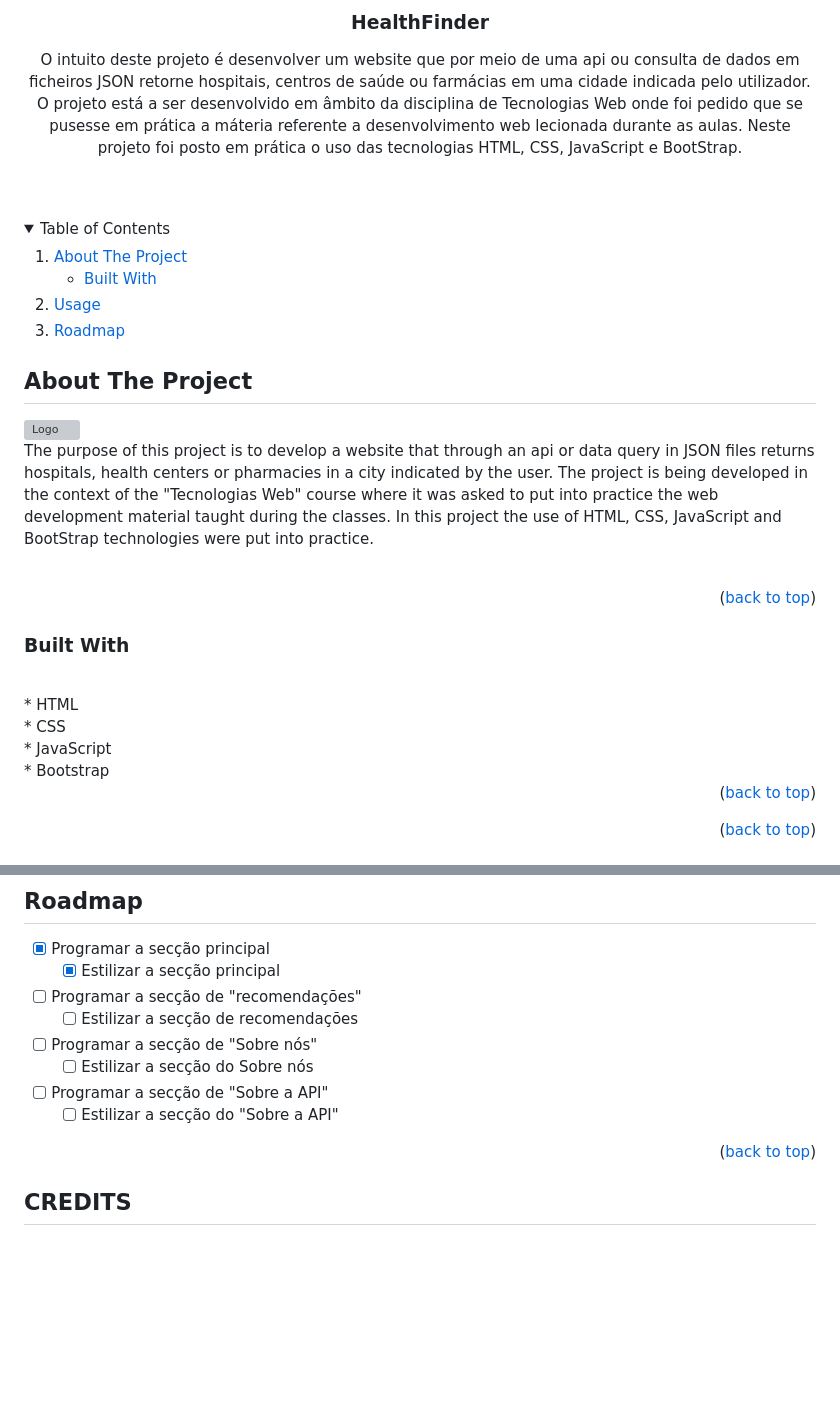
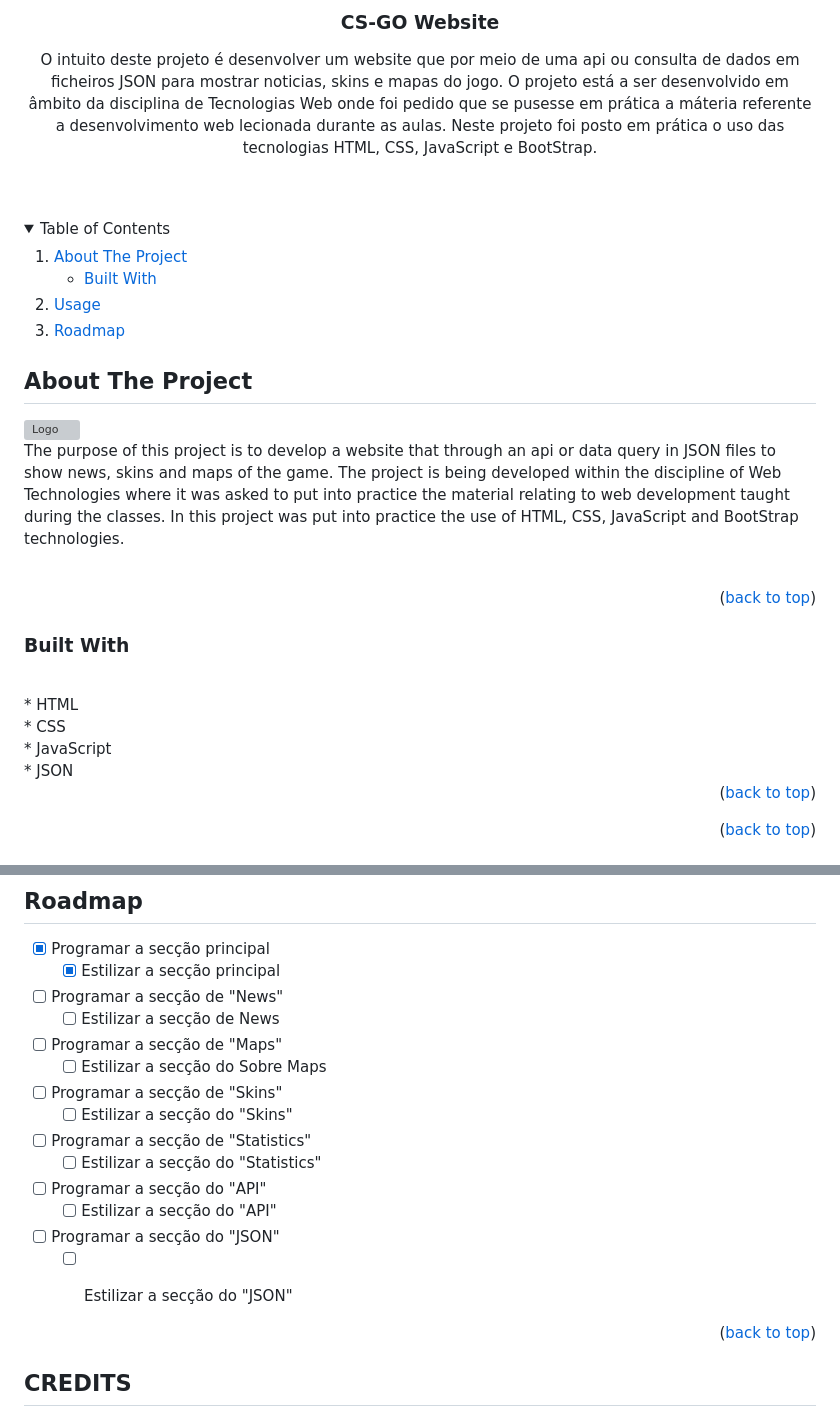
Before and after one commit to angelodias01/TWDM-CSGO_Website, a Markdown page: README.md, 2 parts joined by grey strips. GitHub-like rendering; folded sections open; blank space fills up the shorter version; grey boxes are pictures that could not be loaded.

```diff
--- a/README.md
+++ b/README.md
@@ -26,10 +26,10 @@
     <img src="img/csgo.png" alt="Logo" width="180">
   </a>
 
-<h3 align="center">HealthFinder</h3>
+<h3 align="center">CS-GO Website</h3>
 
   <p align="center">
-    O intuito deste projeto é desenvolver um website que por meio de uma api ou consulta de dados em ficheiros JSON retorne hospitais, centros de saúde ou farmácias em uma cidade indicada pelo utilizador. O projeto está a ser desenvolvido em âmbito da disciplina de Tecnologias Web onde foi pedido que se pusesse em prática a máteria referente a desenvolvimento web lecionada durante as aulas. Neste projeto foi posto em prática o uso das tecnologias HTML, CSS, JavaScript e BootStrap.
+    O intuito deste projeto é desenvolver um website que por meio de uma api ou consulta de dados em ficheiros JSON para mostrar noticias, skins e mapas do jogo. O projeto está a ser desenvolvido em âmbito da disciplina de Tecnologias Web onde foi pedido que se pusesse em prática a máteria referente a desenvolvimento web lecionada durante as aulas. Neste projeto foi posto em prática o uso das tecnologias HTML, CSS, JavaScript e BootStrap.
     <br />
     <br />
     <br />
@@ -61,5 +61,5 @@
 
-The purpose of this project is to develop a website that through an api or data query in JSON files returns hospitals, health centers or pharmacies in a city indicated by the user. The project is being developed in the context of the "Tecnologias Web" course where it was asked to put into practice the web development material taught during the classes. In this project the use of HTML, CSS, JavaScript and BootStrap technologies were put into practice.
+The purpose of this project is to develop a website that through an api or data query in JSON files to show news, skins and maps of the game. The project is being developed within the discipline of Web Technologies where it was asked to put into practice the material relating to web development taught during the classes. In this project was put into practice the use of HTML, CSS, JavaScript and BootStrap technologies.
 <br>
 <br>
 
@@ -76,7 +76,7 @@ The purpose of this project is to develop a website that through an api or data
 <br>
 * JavaScript
 <br>
-* Bootstrap
+* JSON
 <br>
 
 <p align="right">(<a href="#readme-top">back to top</a>)</p>
@@ -101,12 +101,19 @@ The purpose of this project is to develop a website that through an api or data
 
 - [X] Programar a secção principal
     - [X] Estilizar a secção principal
-- [ ] Programar a secção de "recomendações"
-    - [ ] Estilizar a secção de recomendações
-- [ ] Programar a secção de "Sobre nós"
-    - [ ] Estilizar a secção do Sobre nós
-- [ ] Programar a secção de "Sobre a API"
-    - [ ] Estilizar a secção do "Sobre a API"
+- [ ] Programar a secção de "News"
+    - [ ] Estilizar a secção de News
+- [ ] Programar a secção de "Maps"
+    - [ ] Estilizar a secção do Sobre Maps
+- [ ] Programar a secção de "Skins"
+    - [ ] Estilizar a secção do "Skins"
+- [ ] Programar a secção de "Statistics"
+    - [ ] Estilizar a secção do "Statistics"
+- [ ] Programar a secção do "API"
+    - [ ] Estilizar a secção do "API"
+- [ ] Programar a secção do "JSON"
+    - [ ] Estilizar a secção do "JSON"
+
 
 <p align="right">(<a href="#readme-top">back to top</a>)</p>
 
```
Also changed, not shown: other parts of README.md (+2 -2 lines).
